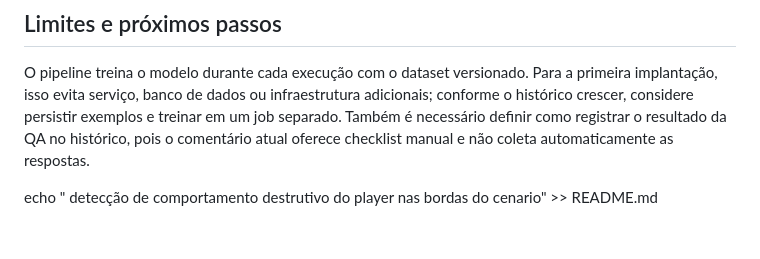
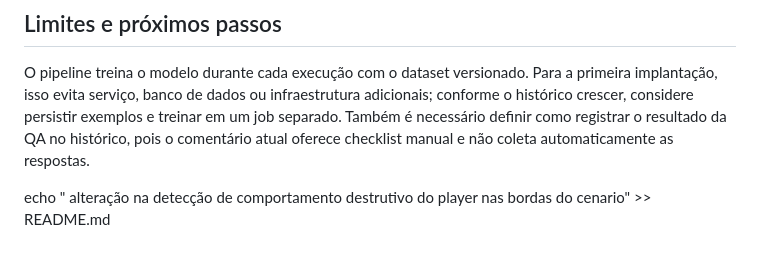
Before and after one commit to annysource/neural-qa-test-recommender, a Markdown page: README.md, the part around the change. GitHub-like rendering.

Commit message:
new: checagem de bordas colisao mundo gameplay

```diff
--- a/README.md
+++ b/README.md
@@ -65,4 +65,4 @@ O arquivo do workflow e os scripts precisam estar na branch base para que a auto
 O pipeline treina o modelo durante cada execução com o dataset versionado. Para a primeira implantação, isso evita serviço, banco de dados ou infraestrutura adicionais; conforme o histórico crescer, considere persistir exemplos e treinar em um job separado. Também é necessário definir como registrar o resultado da QA no histórico, pois o comentário atual oferece checklist manual e não coleta automaticamente as respostas.
 
 
-echo "<!-- teste de automação do workflow --> detecção de comportamento destrutivo do player nas bordas do cenario" >> README.md
+echo "<!-- teste de automação do workflow --> alteração na detecção de comportamento destrutivo do player nas bordas do cenario" >> README.md
```
